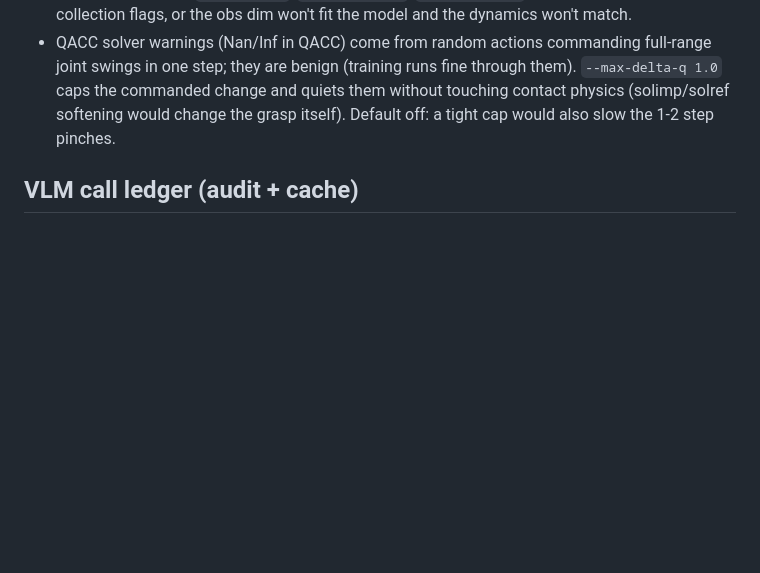
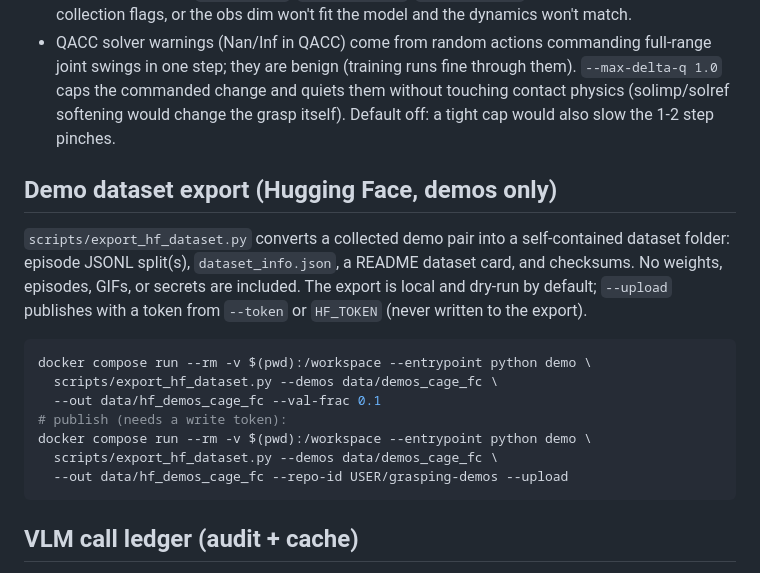
Before and after one commit to arii/muse, a Markdown page: projects/grasping-2026/README.md, the part around the change. GitHub-like rendering; blank space fills up the shorter version.

Commit message:
grasping-2026: document demos-only HF export

````diff
--- a/projects/grasping-2026/README.md
+++ b/projects/grasping-2026/README.md
@@ -325,6 +325,25 @@ option for a full run.
   physics (solimp/solref softening would change the grasp itself).
   Default off: a tight cap would also slow the 1-2 step pinches.
 
+## Demo dataset export (Hugging Face, demos only)
+
+`scripts/export_hf_dataset.py` converts a collected demo pair into a
+self-contained dataset folder: episode JSONL split(s),
+`dataset_info.json`, a README dataset card, and checksums. No
+weights, episodes, GIFs, or secrets are included. The export is
+local and dry-run by default; `--upload` publishes with a token
+from `--token` or `HF_TOKEN` (never written to the export).
+
+```bash
+docker compose run --rm -v $(pwd):/workspace --entrypoint python demo \
+  scripts/export_hf_dataset.py --demos data/demos_cage_fc \
+  --out data/hf_demos_cage_fc --val-frac 0.1
+# publish (needs a write token):
+docker compose run --rm -v $(pwd):/workspace --entrypoint python demo \
+  scripts/export_hf_dataset.py --demos data/demos_cage_fc \
+  --out data/hf_demos_cage_fc --repo-id USER/grasping-demos --upload
+```
+
 ## VLM call ledger (audit + cache)
 
 Every VLM call is logged to `episodes/vlm_ledger.jsonl` (JSONL, one entry
````
